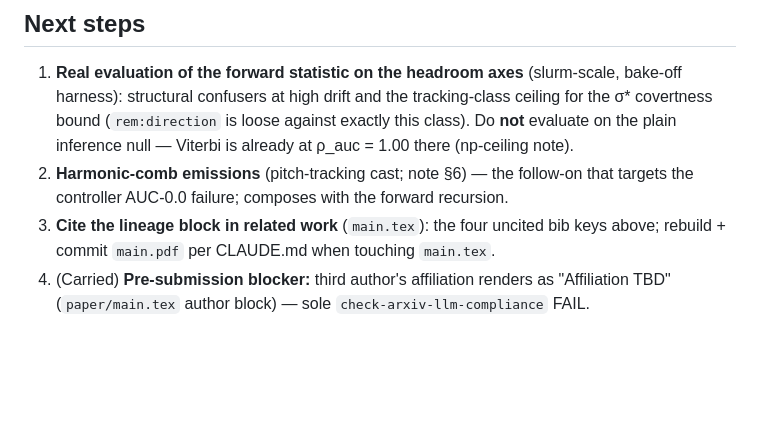
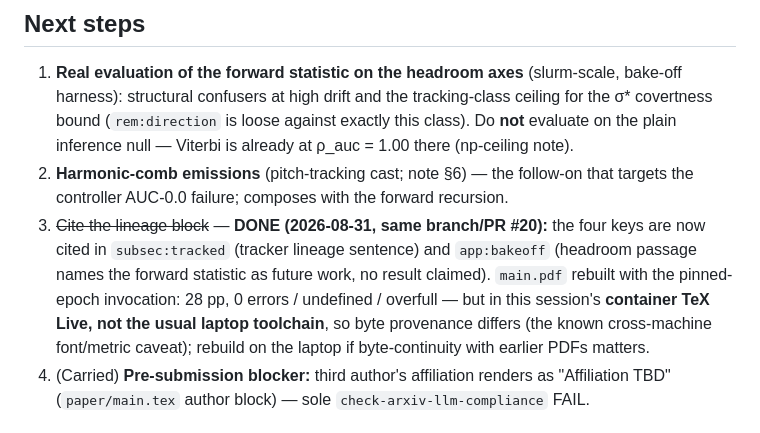
Before and after one commit to tomkimpson/detecting-training-from-power-traces, a Markdown page: handoff.md, the part around the change. Rendered like a GitHub page; blank space fills up the shorter version.

Commit message:
docs(handoff): record the manuscript lineage-citation follow-up as done
Co-Authored-By: Claude Fable 5 <noreply@anthropic.com>
Claude-Session: https://claude.ai/code/session_01XUAkJGsRDKgx5obXdPR2sA

```diff
--- a/handoff.md
+++ b/handoff.md
@@ -56,8 +56,14 @@ Seed-robust (seeds 1–3: AUC gap 0.06–0.13). Full table in the note §4.
    already at ρ_auc = 1.00 there (np-ceiling note).
 2. **Harmonic-comb emissions** (pitch-tracking cast; note §6) — the follow-on that
    targets the controller AUC-0.0 failure; composes with the forward recursion.
-3. **Cite the lineage block in related work** (`main.tex`): the four uncited bib
-   keys above; rebuild + commit `main.pdf` per CLAUDE.md when touching `main.tex`.
+3. ~~Cite the lineage block~~ — **DONE (2026-08-31, same branch/PR #20):** the four
+   keys are now cited in `subsec:tracked` (tracker lineage sentence) and
+   `app:bakeoff` (headroom passage names the forward statistic as future work, no
+   result claimed). `main.pdf` rebuilt with the pinned-epoch invocation: 28 pp,
+   0 errors / undefined / overfull — but in this session's **container TeX Live,
+   not the usual laptop toolchain**, so byte provenance differs (the known
+   cross-machine font/metric caveat); rebuild on the laptop if byte-continuity
+   with earlier PDFs matters.
 4. (Carried) **Pre-submission blocker:** third author's affiliation renders as
    "Affiliation TBD" (`paper/main.tex` author block) — sole `check-arxiv-llm-compliance`
    FAIL.
```
